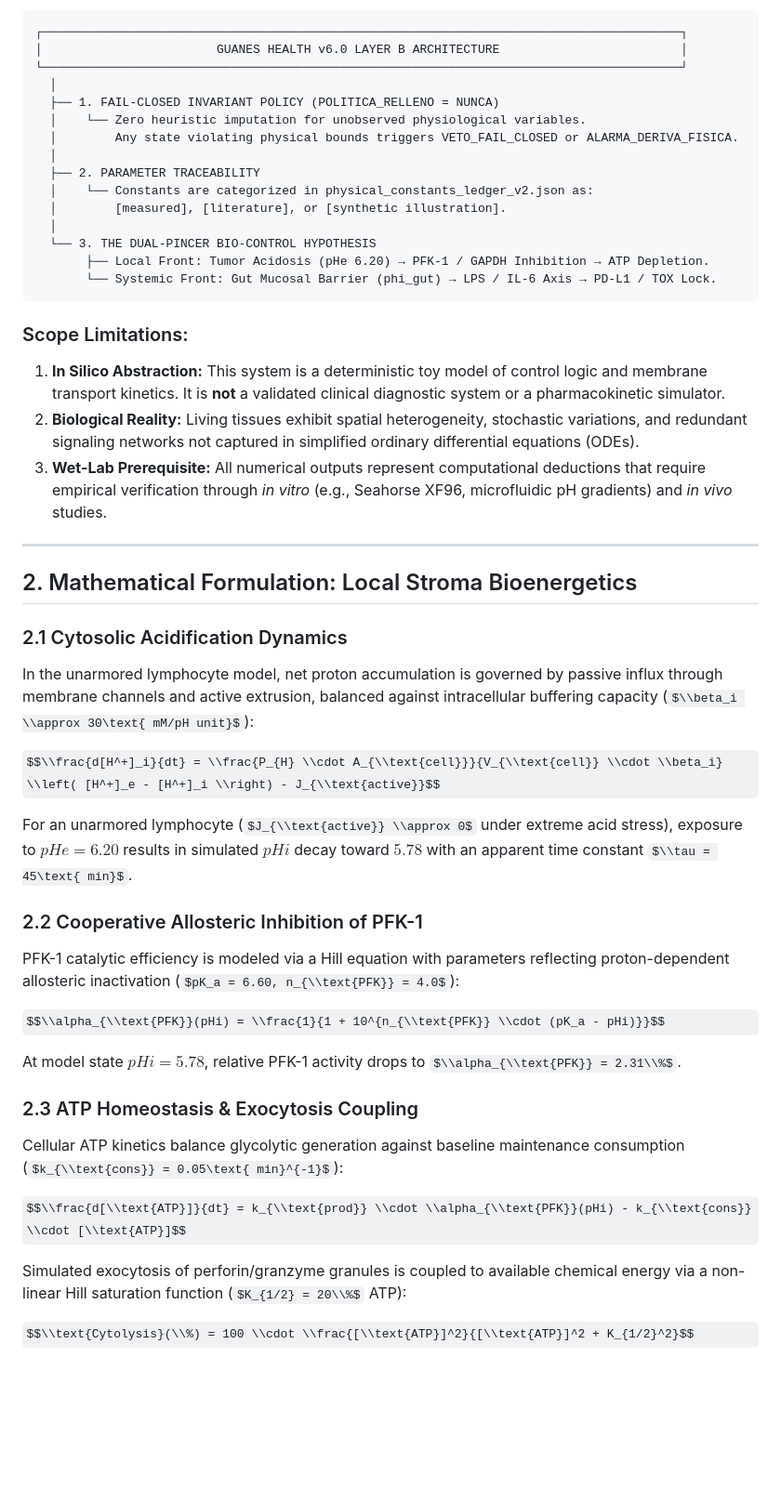
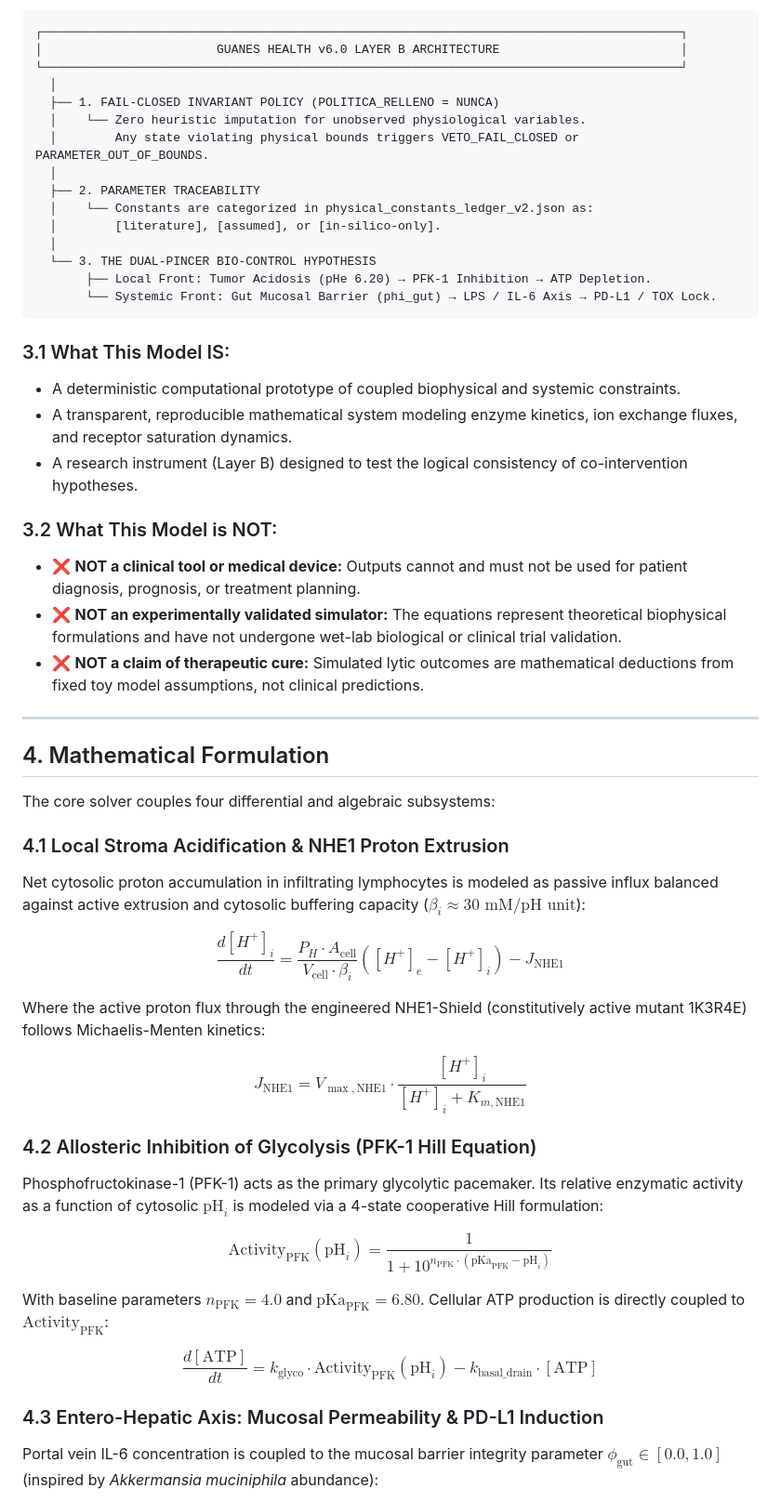
Before and after one commit to Manuelenriquep/Guanes-Health, a Markdown page: 01_Especificaciones_SSoT/white_paper_guanes_health_v6.md, the part around one of its changes. Shown at 93% size. Rendered like a GitHub page; some formulas as TeX source; blank space fills up the shorter version.

````diff
--- a/01_Especificaciones_SSoT/white_paper_guanes_health_v6.md
+++ b/01_Especificaciones_SSoT/white_paper_guanes_health_v6.md
@@ -34,46 +43,51 @@ At the systemic scale, modeling portal endotoxin translocation under compromised
   │
   ├── 1. FAIL-CLOSED INVARIANT POLICY (POLITICA_RELLENO = NUNCA)
   │    └── Zero heuristic imputation for unobserved physiological variables.
-  │        Any state violating physical bounds triggers VETO_FAIL_CLOSED or ALARMA_DERIVA_FISICA.
+  │        Any state violating physical bounds triggers VETO_FAIL_CLOSED or PARAMETER_OUT_OF_BOUNDS.
   │
   ├── 2. PARAMETER TRACEABILITY
   │    └── Constants are categorized in physical_constants_ledger_v2.json as:
-  │        [measured], [literature], or [synthetic illustration].
+  │        [literature], [assumed], or [in-silico-only].
   │
   └── 3. THE DUAL-PINCER BIO-CONTROL HYPOTHESIS
-       ├── Local Front: Tumor Acidosis (pHe 6.20) → PFK-1 / GAPDH Inhibition → ATP Depletion.
+       ├── Local Front: Tumor Acidosis (pHe 6.20) → PFK-1 Inhibition → ATP Depletion.
        └── Systemic Front: Gut Mucosal Barrier (phi_gut) → LPS / IL-6 Axis → PD-L1 / TOX Lock.
 ```
 
-### Scope Limitations:
-1. **In Silico Abstraction:** This system is a deterministic toy model of control logic and membrane transport kinetics. It is **not** a validated clinical diagnostic system or a pharmacokinetic simulator.
-2. **Biological Reality:** Living tissues exhibit spatial heterogeneity, stochastic variations, and redundant signaling networks not captured in simplified ordinary differential equations (ODEs).
-3. **Wet-Lab Prerequisite:** All numerical outputs represent computational deductions that require empirical verification through *in vitro* (e.g., Seahorse XF96, microfluidic pH gradients) and *in vivo* studies.
+### 3.1 What This Model IS:
+* A deterministic computational prototype of coupled biophysical and systemic constraints.
+* A transparent, reproducible mathematical system modeling enzyme kinetics, ion exchange fluxes, and receptor saturation dynamics.
+* A research instrument (Layer B) designed to test the logical consistency of co-intervention hypotheses.
+
+### 3.2 What This Model is NOT:
+* ❌ **NOT a clinical tool or medical device:** Outputs cannot and must not be used for patient diagnosis, prognosis, or treatment planning.
+* ❌ **NOT an experimentally validated simulator:** The equations represent theoretical biophysical formulations and have not undergone wet-lab biological or clinical trial validation.
+* ❌ **NOT a claim of therapeutic cure:** Simulated lytic outcomes are mathematical deductions from fixed toy model assumptions, not clinical predictions.
 
 ---
 
-## 2. Mathematical Formulation: Local Stroma Bioenergetics
+## 4. Mathematical Formulation
 
-### 2.1 Cytosolic Acidification Dynamics
-In the unarmored lymphocyte model, net proton accumulation is governed by passive influx through membrane channels and active extrusion, balanced against intracellular buffering capacity ($\\beta_i \\approx 30\text{ mM/pH unit}$):
+The core solver couples four differential and algebraic subsystems:
 
-$$\\frac{d[H^+]_i}{dt} = \\frac{P_{H} \\cdot A_{\\text{cell}}}{V_{\\text{cell}} \\cdot \\beta_i} \\left( [H^+]_e - [H^+]_i \\right) - J_{\\text{active}}$$
+### 4.1 Local Stroma Acidification & NHE1 Proton Extrusion
+Net cytosolic proton accumulation in infiltrating lymphocytes is modeled as passive influx balanced against active extrusion and cytosolic buffering capacity ($\beta_i \approx 30\text{ mM/pH unit}$):
 
-For an unarmored lymphocyte ($J_{\\text{active}} \\approx 0$ under extreme acid stress), exposure to $pHe = 6.20$ results in simulated $pHi$ decay toward $5.78$ with an apparent time constant $\\tau = 45\text{ min}$.
+$$\frac{d[H^+]_i}{dt} = \frac{P_H \cdot A_{\text{cell}}}{V_{\text{cell}} \cdot \beta_i} \left( [H^+]_e - [H^+]_i \right) - J_{\text{NHE1}}$$
 
-### 2.2 Cooperative Allosteric Inhibition of PFK-1
-PFK-1 catalytic efficiency is modeled via a Hill equation with parameters reflecting proton-dependent allosteric inactivation ($pK_a = 6.60, n_{\\text{PFK}} = 4.0$):
+Where the active proton flux through the engineered NHE1-Shield (constitutively active mutant 1K3R4E) follows Michaelis-Menten kinetics:
 
-$$\\alpha_{\\text{PFK}}(pHi) = \\frac{1}{1 + 10^{n_{\\text{PFK}} \\cdot (pK_a - pHi)}}$$
+$$J_{\text{NHE1}} = V_{\max,\text{NHE1}} \cdot \frac{[H^+]_i}{[H^+]_i + K_{m,\text{NHE1}}}$$
 
-At model state $pHi = 5.78$, relative PFK-1 activity drops to $\\alpha_{\\text{PFK}} = 2.31\\%$.
+### 4.2 Allosteric Inhibition of Glycolysis (PFK-1 Hill Equation)
+Phosphofructokinase-1 (PFK-1) acts as the primary glycolytic pacemaker. Its relative enzymatic activity as a function of cytosolic $\text{pH}_i$ is modeled via a 4-state cooperative Hill formulation:
 
-### 2.3 ATP Homeostasis & Exocytosis Coupling
-Cellular ATP kinetics balance glycolytic generation against baseline maintenance consumption ($k_{\\text{cons}} = 0.05\text{ min}^{-1}$):
+$$\text{Activity}_{\text{PFK}}(\text{pH}_i) = \frac{1}{1 + 10^{n_{\text{PFK}} \cdot (\text{pKa}_{\text{PFK}} - \text{pH}_i)}}$$
 
-$$\\frac{d[\\text{ATP}]}{dt} = k_{\\text{prod}} \\cdot \\alpha_{\\text{PFK}}(pHi) - k_{\\text{cons}} \\cdot [\\text{ATP}]$$
+With baseline parameters $n_{\text{PFK}} = 4.0$ and $\text{pKa}_{\text{PFK}} = 6.80$. Cellular ATP production is directly coupled to $\text{Activity}_{\text{PFK}}$:
 
-Simulated exocytosis of perforin/granzyme granules is coupled to available chemical energy via a non-linear Hill saturation function ($K_{1/2} = 20\\%$ ATP):
+$$\frac{d[\text{ATP}]}{dt} = k_{\text{glyco}} \cdot \text{Activity}_{\text{PFK}}(\text{pH}_i) - k_{\text{basal\_drain}} \cdot [\text{ATP}]$$
 
-$$\\text{Cytolysis}(\\%) = 100 \\cdot \\frac{[\\text{ATP}]^2}{[\\text{ATP}]^2 + K_{1/2}^2}$$
+### 4.3 Entero-Hepatic Axis: Mucosal Permeability & PD-L1 Induction
+Portal vein IL-6 concentration is coupled to the mucosal barrier integrity parameter $\phi_{\text{gut}} \in [0.0, 1.0]$ (inspired by *Akkermansia muciniphila* abundance):
 
````
Also changed, not shown: other parts of 01_Especificaciones_SSoT/white_paper_guanes_health_v6.md (+120 -79 lines).
